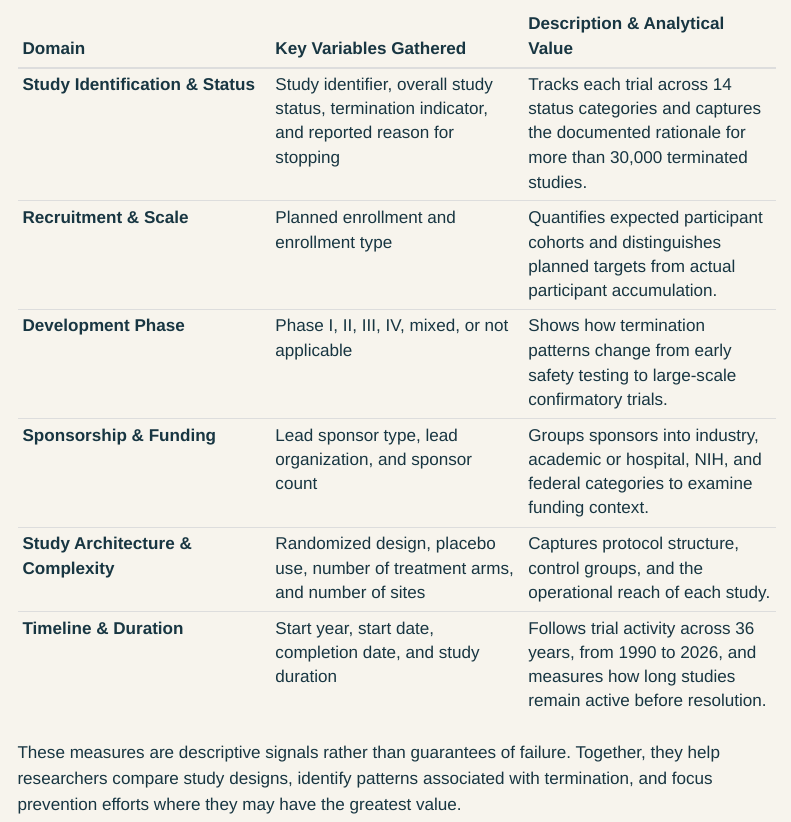
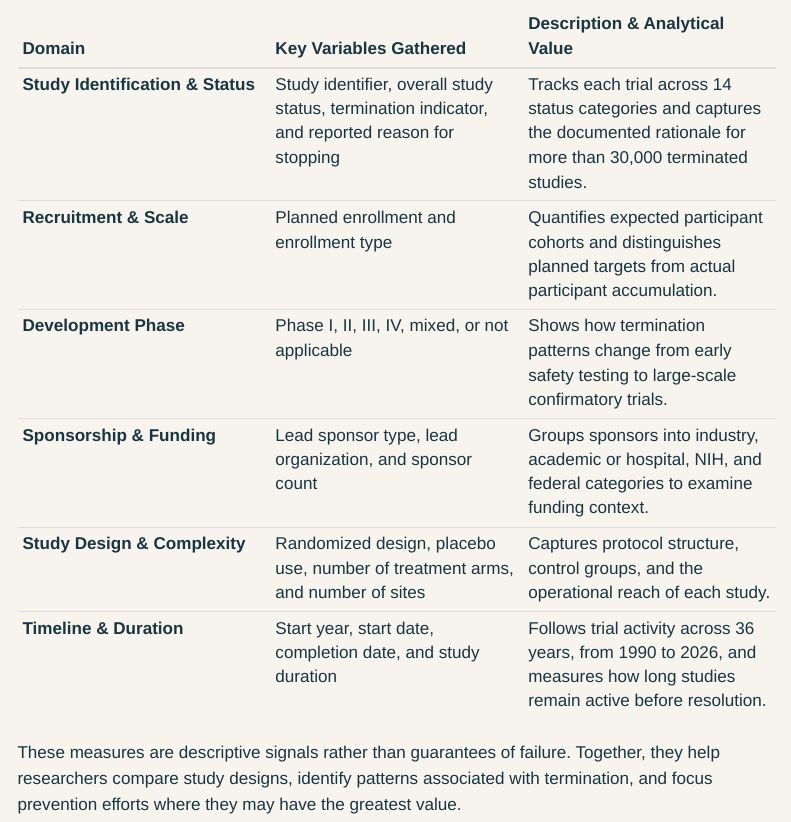
Before and after one commit to karareed2026-max/clinical-Trials, a Quarto document (termination-signals.qmd): the page in a window 1100 px wide, from 640 px down. Rendered offline with R 4.5, knitr and Pandoc in place of Quarto, with nearby package versions; menus at the side of the page are left out.

Commit message:
save tweak

```diff
--- a/termination-signals.qmd
+++ b/termination-signals.qmd
@@ -32,7 +32,7 @@ To evaluate termination risk factors comprehensively, this project brings togeth
 | **Recruitment & Scale** | Planned enrollment and enrollment type | Quantifies expected participant cohorts and distinguishes planned targets from actual participant accumulation. |
 | **Development Phase** | Phase I, II, III, IV, mixed, or not applicable | Shows how termination patterns change from early safety testing to large-scale confirmatory trials. |
 | **Sponsorship & Funding** | Lead sponsor type, lead organization, and sponsor count | Groups sponsors into industry, academic or hospital, NIH, and federal categories to examine funding context. |
-| **Study Architecture & Complexity** | Randomized design, placebo use, number of treatment arms, and number of sites | Captures protocol structure, control groups, and the operational reach of each study. |
+| **Study Design & Complexity** | Randomized design, placebo use, number of treatment arms, and number of sites | Captures protocol structure, control groups, and the operational reach of each study. |
 | **Timeline & Duration** | Start year, start date, completion date, and study duration | Follows trial activity across 36 years, from 1990 to 2026, and measures how long studies remain active before resolution. |
 
 These measures are descriptive signals rather than guarantees of failure. Together, they help researchers compare study designs, identify patterns associated with termination, and focus prevention efforts where they may have the greatest value.
```
